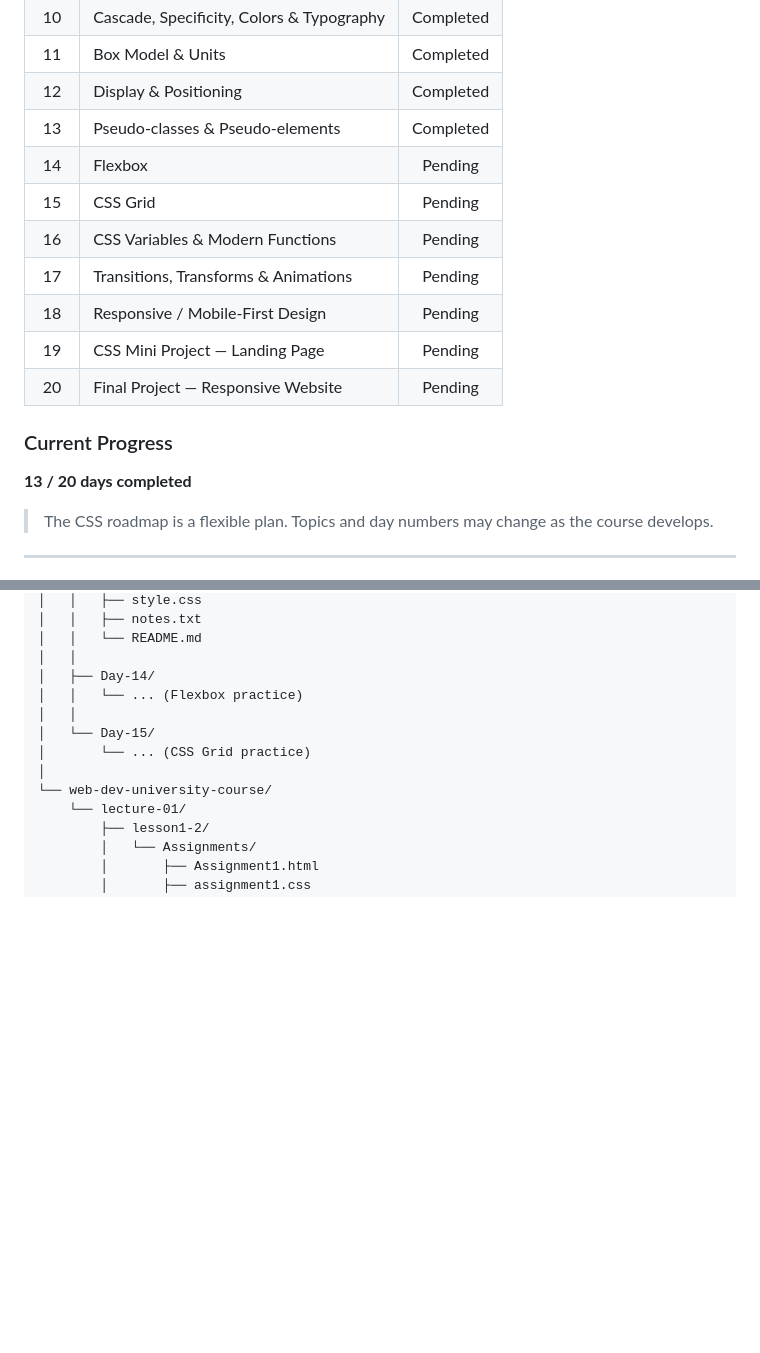
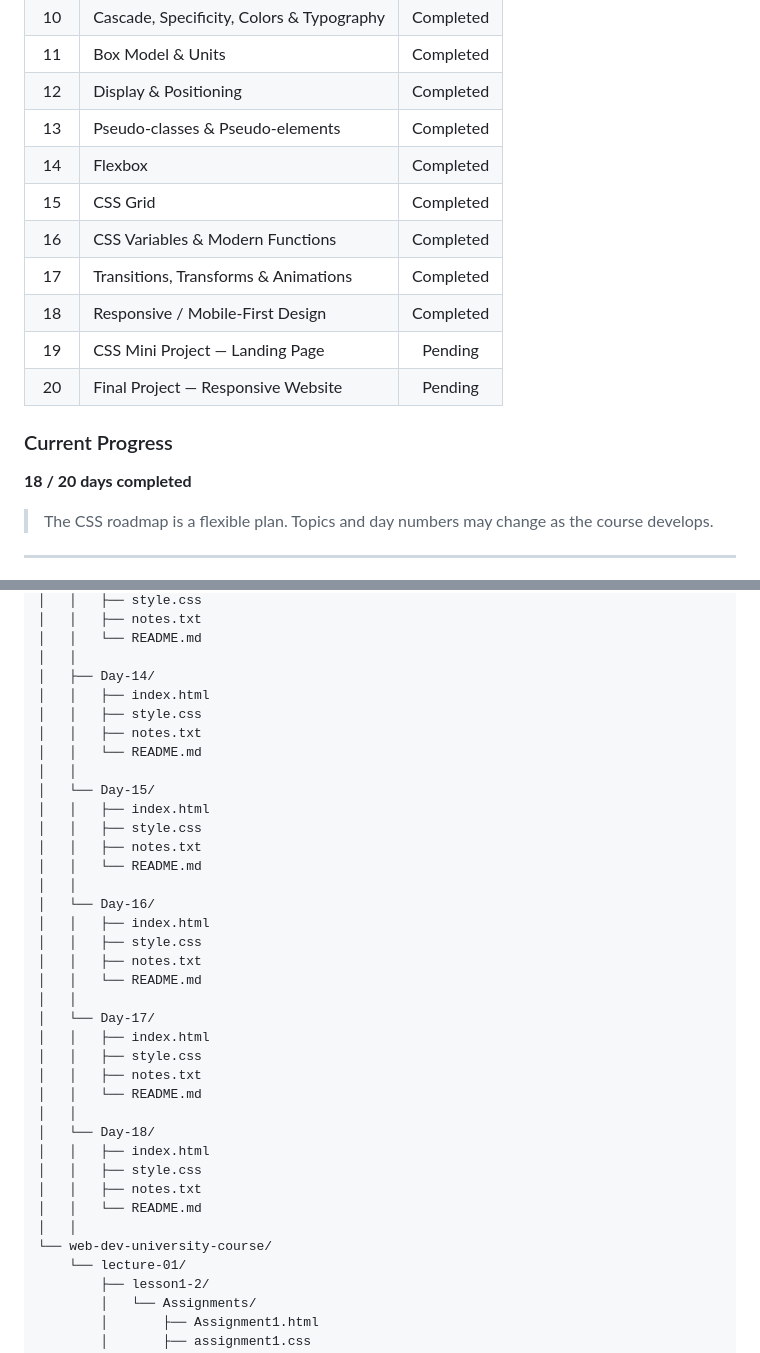
Before and after one commit to AbubakerAfzal01/html-css-practice, a Markdown page: README.md, 2 parts joined by grey strips. Rendered like a GitHub page; blank space fills up the shorter version.

Commit message:
Complete CSS topics and update project structure
Updated the progress of CSS topics and added structure for Days 14 to 18.

```diff
--- a/README.md
+++ b/README.md
@@ -47,17 +47,17 @@ The course starts with core HTML concepts and gradually moves into modern CSS, i
 |  11 | Box Model & Units                         |  Completed |
 |  12 | Display & Positioning                     |  Completed |
 |  13 | Pseudo-classes & Pseudo-elements          |  Completed |
-|  14 | Flexbox                                   |  Pending |
-|  15 | CSS Grid                                  |  Pending |
-|  16 | CSS Variables & Modern Functions          |   Pending   |
-|  17 | Transitions, Transforms & Animations      |   Pending   |
-|  18 | Responsive / Mobile-First Design          |   Pending   |
-|  19 | CSS Mini Project — Landing Page           |   Pending   |
-|  20 | Final Project — Responsive Website        |   Pending   |
+|  14 | Flexbox                                   |  Completed |
+|  15 | CSS Grid                                  |  Completed |
+|  16 | CSS Variables & Modern Functions          |  Completed |
+|  17 | Transitions, Transforms & Animations      |  Completed |
+|  18 | Responsive / Mobile-First Design          |  Completed |
+|  19 | CSS Mini Project — Landing Page           |   Pending  |
+|  20 | Final Project — Responsive Website        |   Pending  |
 
 ### Current Progress
 
-**13 / 20 days completed**
+**18 / 20 days completed**
 
 > The CSS roadmap is a flexible plan. Topics and day numbers may change as the course develops.
 
@@ -168,11 +168,35 @@ html-css-practice/
 │   │   └── README.md
 │   │
 │   ├── Day-14/
-│   │   └── ... (Flexbox practice)
+│   │   ├── index.html
+│   │   ├── style.css
+│   │   ├── notes.txt
+│   │   └── README.md
 │   │
 │   └── Day-15/
-│       └── ... (CSS Grid practice)
-│
+│   │   ├── index.html
+│   │   ├── style.css
+│   │   ├── notes.txt
+│   │   └── README.md
+│   │
+│   └── Day-16/
+│   │   ├── index.html
+│   │   ├── style.css
+│   │   ├── notes.txt
+│   │   └── README.md
+│   │
+│   └── Day-17/
+│   │   ├── index.html
+│   │   ├── style.css
+│   │   ├── notes.txt
+│   │   └── README.md
+│   │
+│   └── Day-18/
+│   │   ├── index.html
+│   │   ├── style.css
+│   │   ├── notes.txt
+│   │   └── README.md
+│   │
 └── web-dev-university-course/
     └── lecture-01/
         ├── lesson1-2/
```
